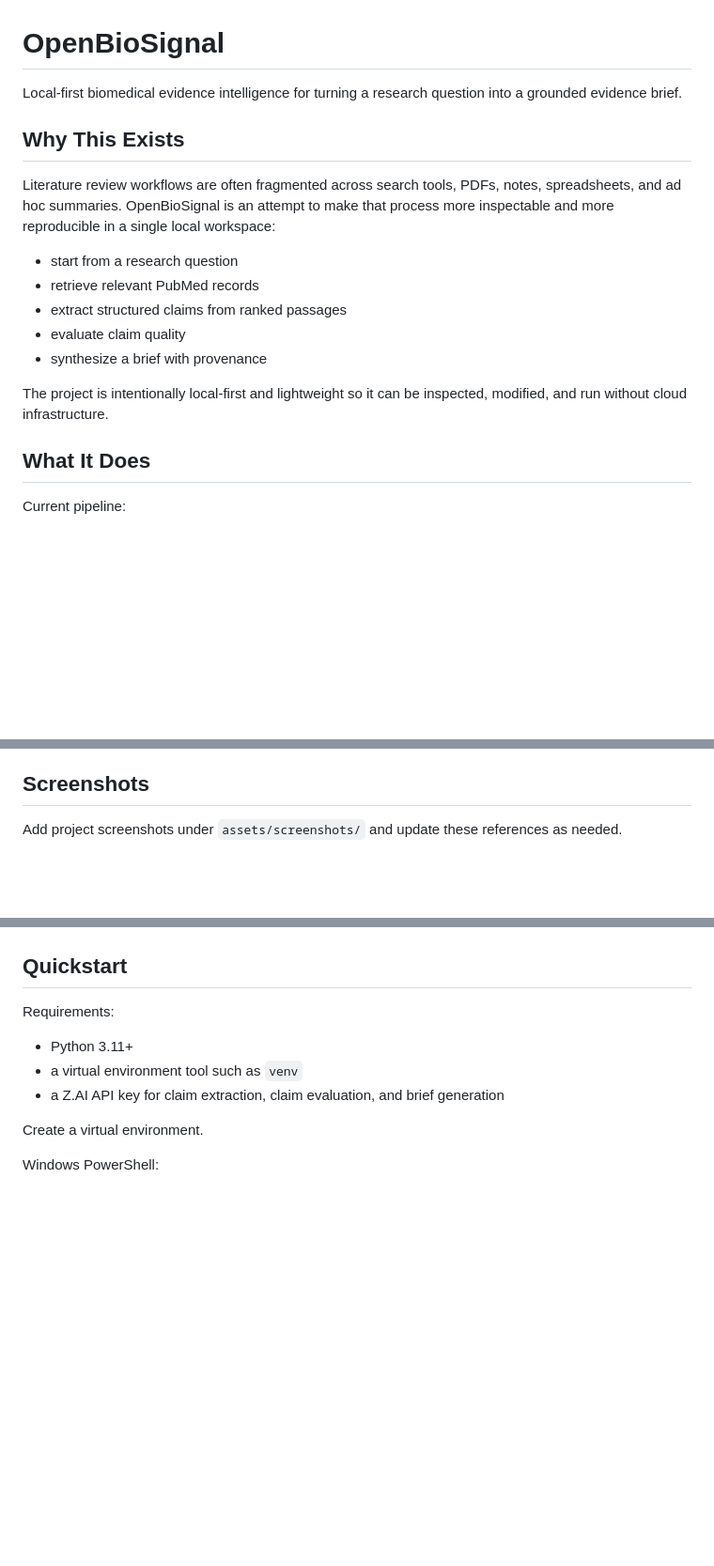
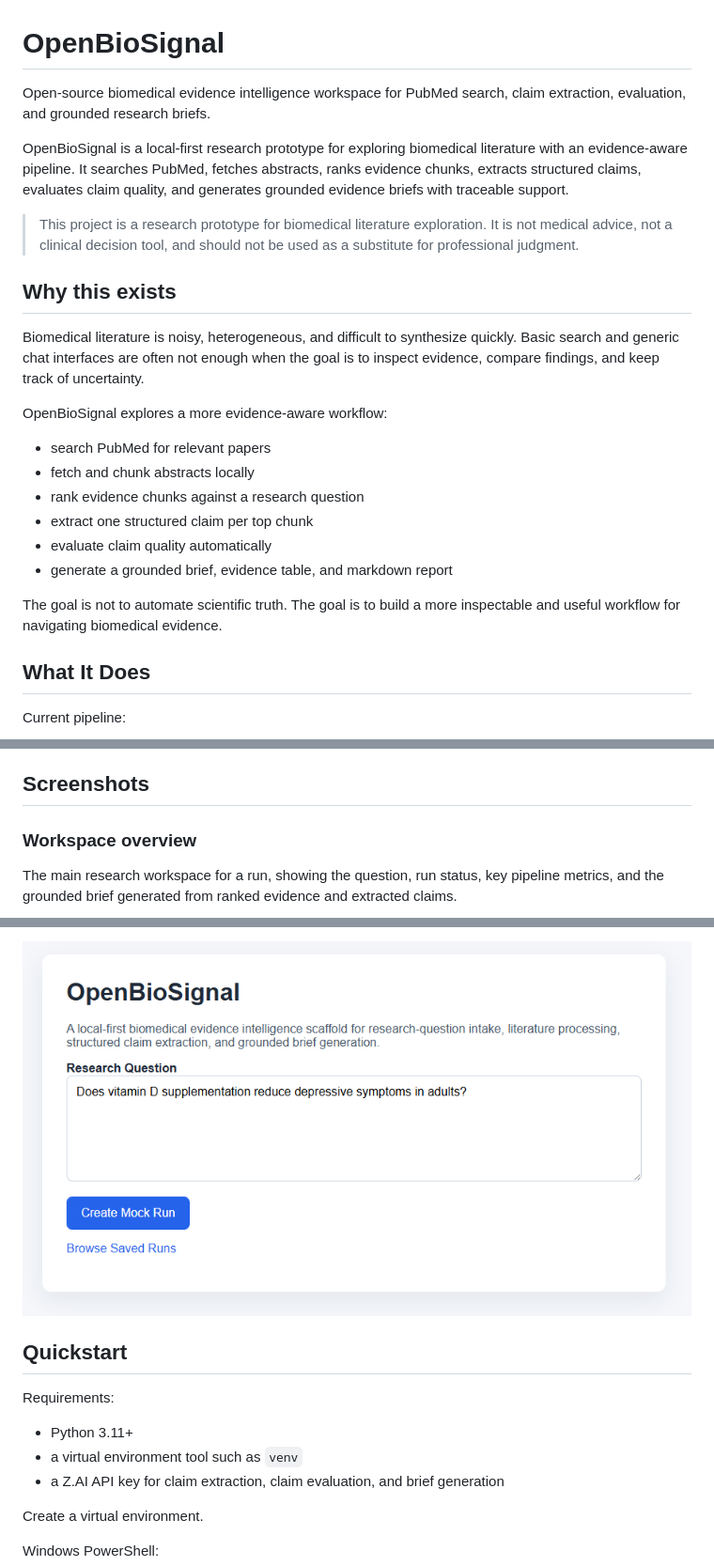
Before and after one commit to Jayteare/OpenBioSignal, a Markdown page: README.md, 3 parts joined by grey strips. Shown: that part at 94% size. Rendered like a GitHub page; pictures changed too: assets/home-intake.png (added); blank space fills up the shorter version.

Commit message:
Updated readme and added screenshots for better readme guidance.

```diff
--- a/README.md
+++ b/README.md
@@ -1,19 +1,25 @@
 # OpenBioSignal
 
-Local-first biomedical evidence intelligence for turning a research question into a grounded evidence brief.
+Open-source biomedical evidence intelligence workspace for PubMed search, claim extraction, evaluation, and grounded research briefs.
 
-## Why This Exists
+OpenBioSignal is a local-first research prototype for exploring biomedical literature with an evidence-aware pipeline. It searches PubMed, fetches abstracts, ranks evidence chunks, extracts structured claims, evaluates claim quality, and generates grounded evidence briefs with traceable support.
 
-Literature review workflows are often fragmented across search tools, PDFs, notes, spreadsheets, and ad hoc summaries. OpenBioSignal is an attempt to make that process more inspectable and more reproducible in a single local workspace:
+> This project is a research prototype for biomedical literature exploration. It is not medical advice, not a clinical decision tool, and should not be used as a substitute for professional judgment.
 
-- start from a research question
-- retrieve relevant PubMed records
-- extract structured claims from ranked passages
-- evaluate claim quality
-- synthesize a brief with provenance
+## Why this exists
 
-The project is intentionally local-first and lightweight so it can be inspected, modified, and run without cloud infrastructure.
+Biomedical literature is noisy, heterogeneous, and difficult to synthesize quickly. Basic search and generic chat interfaces are often not enough when the goal is to inspect evidence, compare findings, and keep track of uncertainty.
 
+OpenBioSignal explores a more evidence-aware workflow:
+
+- search PubMed for relevant papers
+- fetch and chunk abstracts locally
+- rank evidence chunks against a research question
+- extract one structured claim per top chunk
+- evaluate claim quality automatically
+- generate a grounded brief, evidence table, and markdown report
+
+The goal is not to automate scientific truth. The goal is to build a more inspectable and useful workflow for navigating biomedical evidence.
 ## What It Does
 
 Current pipeline:
@@ -36,5 +42,6 @@ Key characteristics:
 
 ## Screenshots
 
-Add project screenshots under `assets/screenshots/` and update these references as needed.
+### Workspace overview
+The main research workspace for a run, showing the question, run status, key pipeline metrics, and the grounded brief generated from ranked evidence and extracted claims.
 
@@ -44,3 +63,4 @@ Add project screenshots under `assets/screenshots/` and update these references
+![OpenBioSignal research intake](assets/home-intake.png)
 
 ## Quickstart
 
```
Also changed, not shown: other parts of README.md (+21 -9 lines), assets/claim-review.png (added), assets/evidence-cards.png (added), assets/workspace-overview.png (added).
